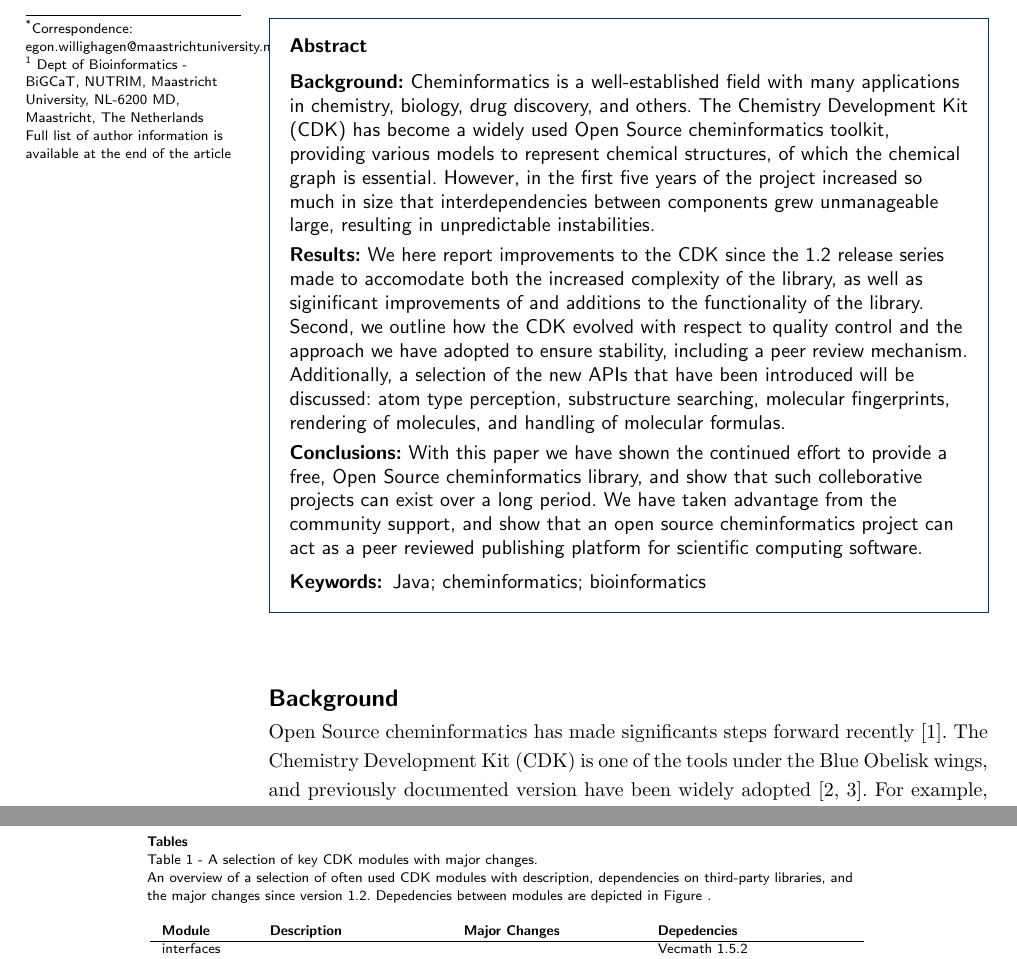
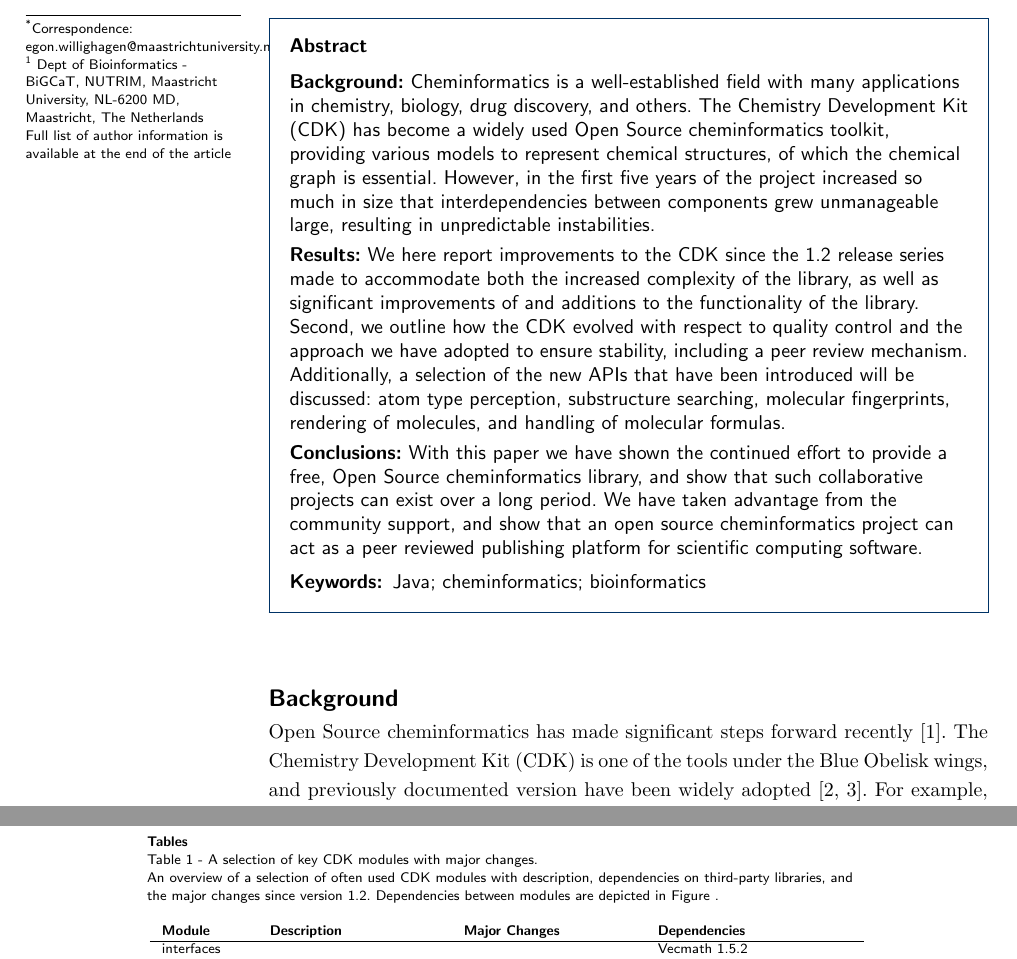
Before and after one commit to cdk/cdk-paper-3, a LaTeX document (article.tex): two parts of pages 1 and 12 of 12, joined at a grey line, cut so that both start at the same text. Compiled offline with pdfLaTeX.

Commit message:
Some spell checking

```diff
--- a/article.tex
+++ b/article.tex
@@ -156,8 +156,8 @@
 in unpredictable instabilities.
 \parttitle{Results}
 We here report improvements to the CDK since the 1.2 release series made
-to accomodate both the increased complexity of the library, as well as
-siginificant improvements of and additions to the functionality of the
+to accommodate both the increased complexity of the library, as well as
+significant improvements of and additions to the functionality of the
 library. Second, we outline how the CDK evolved with respect to
 quality control and the approach we have adopted to ensure stability, including
 a peer review mechanism.
@@ -166,7 +166,7 @@
 fingerprints, rendering of molecules, and handling of molecular formulas.
 \parttitle{Conclusions}
 With this paper we have shown the continued effort to provide a free, Open Source
-cheminformatics library, and show that such colleborative projects can exist over
+cheminformatics library, and show that such collaborative projects can exist over
 a long period. We have taken advantage from the community support, and show
 that an open source cheminformatics project can act as a peer reviewed
 publishing platform for scientific computing software.
@@ -197,7 +197,7 @@
 %%
 \section*{Background}
 
-Open Source cheminformatics has made significants steps forward recently~\cite{OBoyle2011}.
+Open Source cheminformatics has made significant steps forward recently~\cite{OBoyle2011}.
 The Chemistry Development Kit (CDK) is one of the tools under the Blue Obelisk wings,
 and previously documented version have been widely adopted~\cite{Steinbeck2003,Steinbeck2006}.
 For example, new tools expose CDK functionality, such as Cinfony~\cite{OBoyle2008},
@@ -719,14 +719,14 @@
   \subsection*{Table 1 - A selection of key CDK modules with major changes.}\label{tab:modules}
   An overview of a selection of often used CDK modules with description,
   dependencies on third-party libraries, and the major changes since
-  version~1.2. Depedencies between modules are depicted in Figure~\ref{fig:deps}.
+  version~1.2. Dependencies between modules are depicted in Figure~\ref{fig:deps}.
   \vskip 1\baselineskip
 
     \begin{minipage}{1\textwidth}
     \renewcommand*{\thempfootnote}{\fnsymbol{mpfootnote}}
     \centering
     \begin{tabular}{lp{3cm}p{3cm}l}
-  \textbf{Module}            & \textbf{Description}  & \textbf{Major Changes} & \textbf{Depedencies} \\ \hline
+  \textbf{Module}            & \textbf{Description}  & \textbf{Major Changes} & \textbf{Dependencies} \\ \hline
   interfaces                 &              & & Vecmath 1.5.2 \\ \hline
   core                       &              & & Google Guava 17.0 \\ \hline % FIXME: how to add https://github.com/google/guava ?
   standard                   &              & & \\ \hline
```
Also changed, not shown: article.tex (8 more changed lines).
